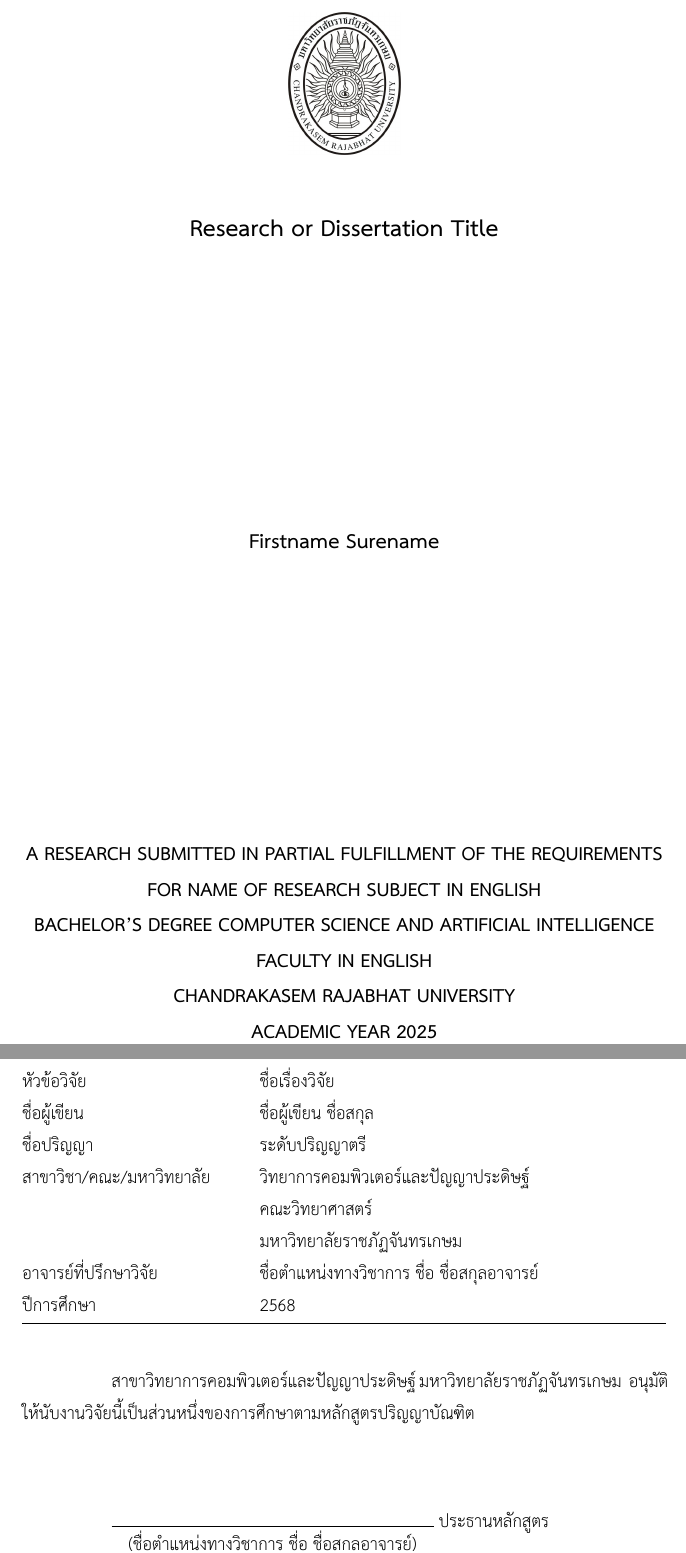
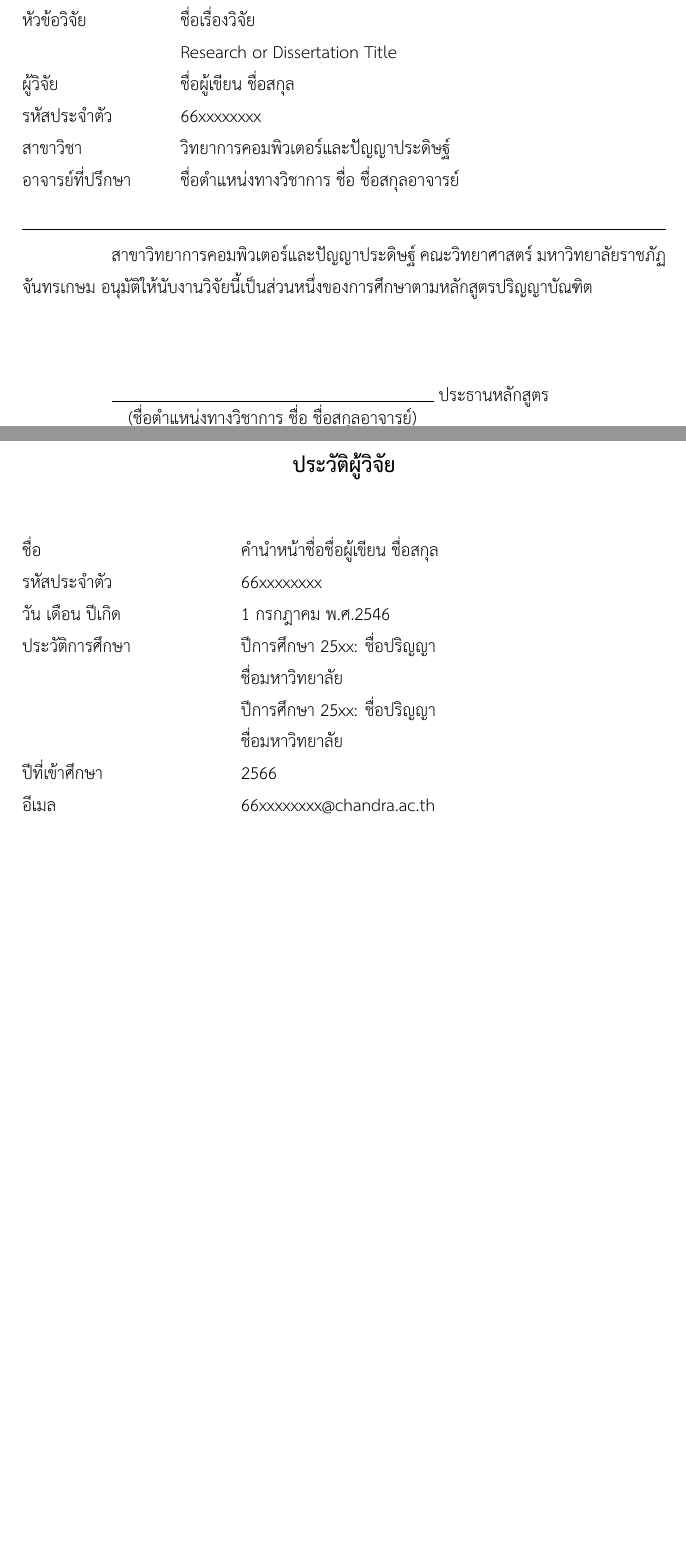
Before and after one commit to shibuiwolf/cru-research-latex, a LaTeX thesis (1_MAIN.tex, which reads 2_ThesisInformation.tex, 3_PreliminarySection.tex, 8_Biography.tex): two parts of pages 2 and 3 of 27 before the commit and two parts of pages 2 and 24 of 24 after it, joined at a grey line, cut so that both start at the same text, the shorter picture padded with empty space. Compiled offline with XeLaTeX.

Commit message:
Update for CSAI in Thai Lanaguage only (Will be support in another language soon)

```diff
--- a/2_ThesisInformation.tex
+++ b/2_ThesisInformation.tex
@@ -16,6 +16,12 @@
 \thesistitleforabstractThai{ชื่อเรื่องวิจัย} % ใส่เหมือนกับข้างบน
 \thesistitleforabstract{Research or Dissertation Title}
 
+% CRU Student ID - Example 66xxxxxxxx
+\cruStudentId{66xxxxxxxx}
+
+% CRU Year of Entroll - Example 2566
+\yearOfEnroll{2566}
+
 % Name and surename of a student
 \authorThai{ชื่อผู้เขียน ชื่อสกุล}
 \author{Firstname Surename}
@@ -23,8 +29,11 @@
 % Name title of a student
 \nametitle{คำนำหน้าชื่อ}
 
-%% Date of birth of a student
-%\dateofbirth{ชื่อเต็มของเดือน พ.ศ.}
+%% Date of birth of a student - Example: 1 กรกฎาคม พ.ศ.2546
+\dateofbirth{1 กรกฎาคม พ.ศ.2546}
+
+% Email Address for Contact
+\email{66xxxxxxxx@chandra.ac.th}
 
 %% Work position of a student while studying OPT
 %\workposition{ชื่อตำแหน่งงานปัจจุบัน สังกัด}
--- a/3_PreliminarySection.tex
+++ b/3_PreliminarySection.tex
@@ -50,43 +50,44 @@
 %
 %
 
+% Unused - Title page in English
 % TITLE PAGE IN ENGLISH - NEW VERSION %%%%%%%%%%%%%%%%%%%%%%%%%%%%%
 %%%%%%%%%%%%%%%%%%%%%%%%%%%%%%%%%%%%%%%%%%
-	{\centering
-	\fontsize{16}{18.4}\selectfont
-		\includegraphics[width=1in]{CRU_LOGO/CRU_Chandra}\\\vspace{\baselineskip}
-		\bfseries\@thesistitle\\
-	\vfill
-	\fontsize{14}{16.1}\selectfont
+% 	{\centering
+% 	\fontsize{16}{18.4}\selectfont
+% 		\includegraphics[width=1in]{CRU_LOGO/CRU_Chandra}\\\vspace{\baselineskip}
+% 		\bfseries\@thesistitle\\
+% 	\vfill
+% 	\fontsize{14}{16.1}\selectfont
 
-	% โดย\\ - Unused โดย
-	% \vspace{1.427465\baselineskip}
-	\@author
-	\vfill
+% 	% โดย\\ - Unused โดย
+% 	% \vspace{1.427465\baselineskip}
+% 	\@author
+% 	\vfill
 
-	% ตั้งค่า Font ให้เปลี่ยนไซส์อัตโนมัติ
-	% Bottom Pages
-	\fontsize{13.1}{16.1}\selectfont
-	\ifx\@typeofwriting\IndStudy AN	\else A	\fi
-	\expandafter\uppercase\expandafter{\@typeofwriting}\ SUBMITTED IN PARTIAL FULFILLMENT OF THE REQUIREMENTS\\
-	FOR \ifdefined\@researchsubject \expandafter\uppercase\expandafter{\@researchsubject} \fi \\
+% 	% ตั้งค่า Font ให้เปลี่ยนไซส์อัตโนมัติ
+% 	% Bottom Pages
+% 	\fontsize{13.1}{16.1}\selectfont
+% 	\ifx\@typeofwriting\IndStudy AN	\else A	\fi
+% 	\expandafter\uppercase\expandafter{\@typeofwriting}\ SUBMITTED IN PARTIAL FULFILLMENT OF THE REQUIREMENTS\\
+% 	FOR \ifdefined\@researchsubject \expandafter\uppercase\expandafter{\@researchsubject} \fi \\
 
-	% Move New Line
-	\ifdefined\@degree \expandafter\uppercase\expandafter{\@degree} \fi
-	\ifdefined\@major \expandafter\uppercase\expandafter{\@major} \fi \\
-	\ifdefined\@faculty \expandafter\uppercase\expandafter{\@faculty} \fi \\
+% 	% Move New Line
+% 	\ifdefined\@degree \expandafter\uppercase\expandafter{\@degree} \fi
+% 	\ifdefined\@major \expandafter\uppercase\expandafter{\@major} \fi \\
+% 	\ifdefined\@faculty \expandafter\uppercase\expandafter{\@faculty} \fi \\
 
 
-	% Department unused
-	% \ifdefined\@department \expandafter\uppercase\expandafter{\@department} \fi
+% 	% Department unused
+% 	% \ifdefined\@department \expandafter\uppercase\expandafter{\@department} \fi
 
-	CHANDRAKASEM RAJABHAT UNIVERSITY\\
-	ACADEMIC YEAR \advance\year-543 \the\year
-	\par}
+% 	CHANDRAKASEM RAJABHAT UNIVERSITY\\
+% 	ACADEMIC YEAR \advance\year-543 \the\year
+% 	\par}
 
 
-\cleardoublepage
-\newpage
+% \cleardoublepage
+% \newpage
 
 % % TITLE PAGE IN ENGLISH %%%%%%%%%%%%%%%%%%%%%%%%%%%
 % %%%%%%%%%%%%%%%%%%%%%%%%%%%%%%%%%%%%%%%%%
@@ -170,25 +171,22 @@
 %%%%%%%%%%%%%%%%%%%%%%%%%%%%%%%%%%%%%%%%%
 % \frontmatter
 \noindent\begin{tabularx}{\linewidth}{@{}l@{\qquad}X@{}}
-	หัวข้อ\@typeofwritingThai					& \parbox[t]{\linewidth}{\strut\@thesistitleforabstractThai\strut}\\
-	ชื่อผู้เขียน									& \@authorThai\\
-	ชื่อปริญญา									& \@degreeThai\\
-	\ifdefined\@majorThai สาขาวิชา\else ภาควิชา \fi
-	/คณะ/มหาวิทยาลัย					& \ifdefined\@majorThai \@majorThai \else \@departmentThai \fi\\
-	& \@facultyThai\\
-	& มหาวิทยาลัยราชภัฏจันทรเกษม\\
-	อาจารย์ที่ปรึกษา\@typeofwritingThai		& \@advisorThai\\
+	หัวข้อ\@typeofwritingThai & \parbox[t]{\linewidth}{\strut\@thesistitleforabstractThai\\ \@thesistitleforabstract\strut}\\
+	ผู้วิจัย & \@authorThai\\
+	รหัสประจำตัว & \@cruStudentId\\
+	สาขาวิชา & \@majorThai\\
+	อาจารย์ที่ปรึกษา & \@advisorThai\\
+
+	% ถ้าหากมีที่ปรึกษาร่วม ให้เอา "%" ออก
 	% \ifdefined\@coadvisorThai อาจารย์ที่ปรึกษา\@typeofwritingThai ร่วม & \@coadvisorThai\\ \fi
-	ปีการศึกษา						& \the\year
-\end{tabularx}
+\end{tabularx}\newline
 
 % Insert Line Break
 \par\noindent\rule{\textwidth}{0.4pt}
-\\
 
 % \indent คือ การเว้นแบบ Tab
-\indent สาขา\ifdefined\@majorThai \@majorThai\fi \space มหาวิทยาลัยราชภัฏจันทรเกษม
-\space อนุมัติให้นับงานวิจัยนี้เป็นส่วนหนึ่งของการศึกษาตามหลักสูตรปริญญาบัณฑิต \\[10mm]
+\indent สาขา\ifdefined\@majorThai \@majorThai\fi \space \ifdefined\@facultyThai \@facultyThai\space \fi มหาวิทยาลัยราชภัฏจันทรเกษม
+อนุมัติให้นับงานวิจัยนี้เป็นส่วนหนึ่งของการศึกษาตามหลักสูตรปริญญาบัณฑิต \\[10mm]
 
 % \noindent{ประธานกรรมการสอบ\@typeofwritingThai} \hfill
 
--- a/8_Biography.tex
+++ b/8_Biography.tex
@@ -1,5 +1,10 @@
 \makeatletter
-\oldchapter*{ประวัติผู้เขียน}
-\addcontentsline{toc}{chapter}{ประวัติผู้เขียน}
+\oldchapter*{ประวัติผู้วิจัย}
+\addcontentsline{toc}{chapter}{ประวัติผู้วิจัย}
 \begin{longtable}{@{}p{0.34\linewidth}@{}p{0.66\linewidth}@{}}
 	ชื่อ									& \@nametitle\@authorThai\\
+	\ifdefined\@cruStudentId รหัสประจำตัว   & \@cruStudentId\\ \fi
+	วัน เดือน ปีเกิด							& \@dateofbirth\\
+	ประวัติการศึกษา			 & \parbox[t]{\linewidth}{\strut\@eduattainment \strut}\\
+	\ifdefined\@yearOfEnroll ปีที่เข้าศึกษา & \@yearOfEnroll\\ \fi
+	\ifdefined\@email อีเมล & \@email\\ \fi
--- a/CRUResearch.cls
+++ b/CRUResearch.cls
@@ -90,10 +90,17 @@ labelsep=space
 \newcommand{\nametitle}[1]{\def\@nametitle{#1}}
 \newcommand{\authorThai}[1]{\def\@authorThai{#1}}
 \newcommand{\dateofbirth}[1]{\def\@dateofbirth{#1}}
+\newcommand{\email}[1]{\def\@email{#1}}
+
+% author's workplace info -------------------------------------------------------------------
 \newcommand{\workposition}[1]{\def\@workposition{#1}}
 \newcommand{\eduattainment}[1]{\def\@eduattainment{#1}}
 \newcommand{\scholarship}[1]{\def\@scholarship{#1}}
 \newcommand{\workexperiences}[1]{\def\@workexperiences{#1}}
+
+% author's university info -------------------------------------------------------------------
+\newcommand{\yearOfEnroll}[1]{\def\@yearOfEnroll{#1}}
+\newcommand{\cruStudentId}[1]{\def\@cruStudentId{#1}}
 \newcommand{\degreeThai}[1]{\def\@degreeThai{#1}}
 \newcommand{\degree}[1]{\def\@degree{#1}}
 \newcommand{\majorThai}[1]{\def\@majorThai{#1}}
--- a/CRUbibsetting.sty
+++ b/CRUbibsetting.sty
@@ -68,4 +68,4 @@
 \fi
 \makeatother
 
-\AtBeginDocument{\renewcommand{\bibname}{รายการอ้างอิง}}
+\AtBeginDocument{\renewcommand{\bibname}{บรรณานุกรม}}
```
Also changed, not shown: 1_MAIN.tex (+1 -1 lines), 7_Appendices.tex (+3 -3 lines), 1_MAIN.pdf, 2_ThesisInformation.tex (16 more changed lines), 3_PreliminarySection.tex (35 more changed lines), 8_Biography.tex (28 more changed lines), CRUResearch.cls (1 more changed lines).
